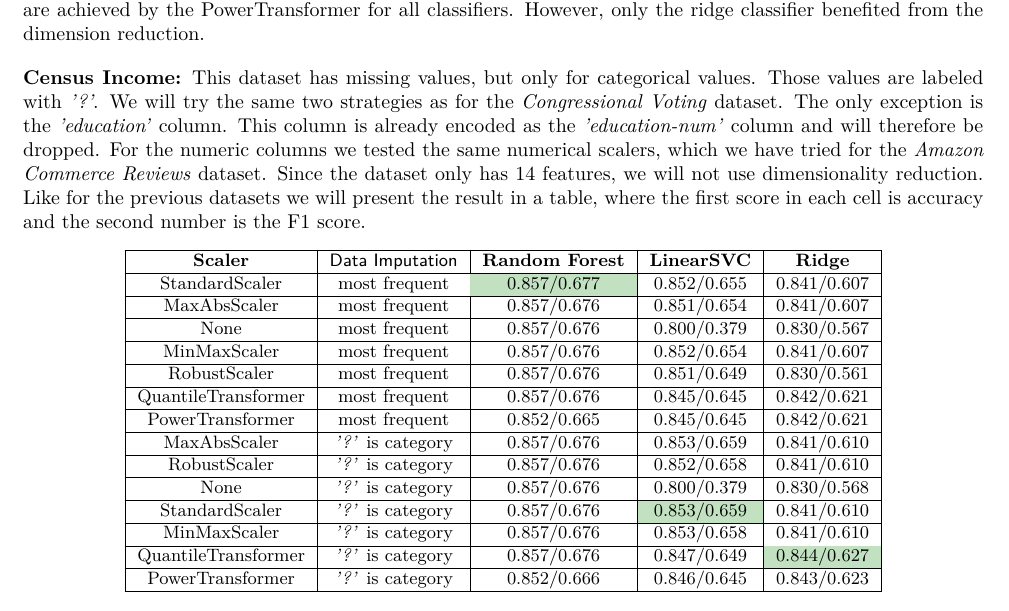
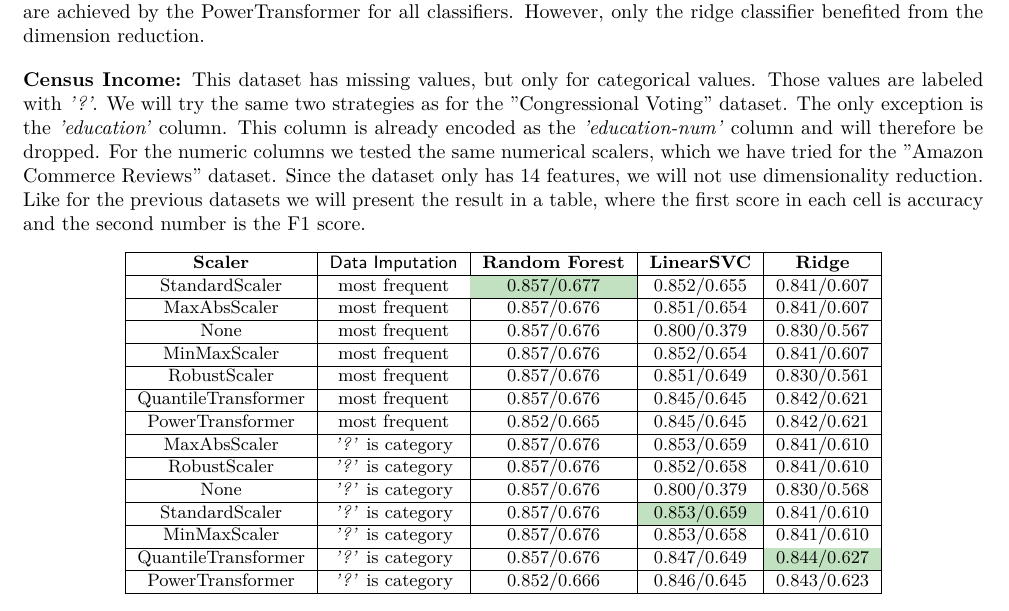
Before and after one commit to floengl/Machine-Learning, a LaTeX problem sheet (Exercise_1/Group28_SichertDadicEngl.tex): part of page 5 of 14, cut so that both start at the same text. Compiled offline with pdfLaTeX.

Commit message:
lokal flo

```diff
--- a/Exercise_1/Group28_SichertDadicEngl.tex
+++ b/Exercise_1/Group28_SichertDadicEngl.tex
@@ -172,11 +172,11 @@ In the above Experiment we have used 5 folds and 10 repetitions for the cross-va
 dimension reduction.
 
 \textbf{Census Income:} This dataset has missing values, but only for categorical values.
- Those values are labeled with \textit{'?'}. We will try the same two strategies as for the \textit{Congressional Voting} dataset.
+ Those values are labeled with \textit{'?'}. We will try the same two strategies as for the "Congressional Voting" dataset.
  The only exception is the \textit{'education'} column. This column is already encoded as the
  \textit{'education-num'} column and will therefore be dropped. For the numeric columns
  we tested the same numerical scalers, which we have tried for the
- \textit{Amazon Commerce Reviews} dataset. Since the dataset only has 14 features,
+ "Amazon Commerce Reviews" dataset. Since the dataset only has 14 features,
 we will not use dimensionality reduction. Like for the previous
 datasets we will present the result in a table, where the first score in each cell is accuracy and the second
 number is the F1 score.
```
